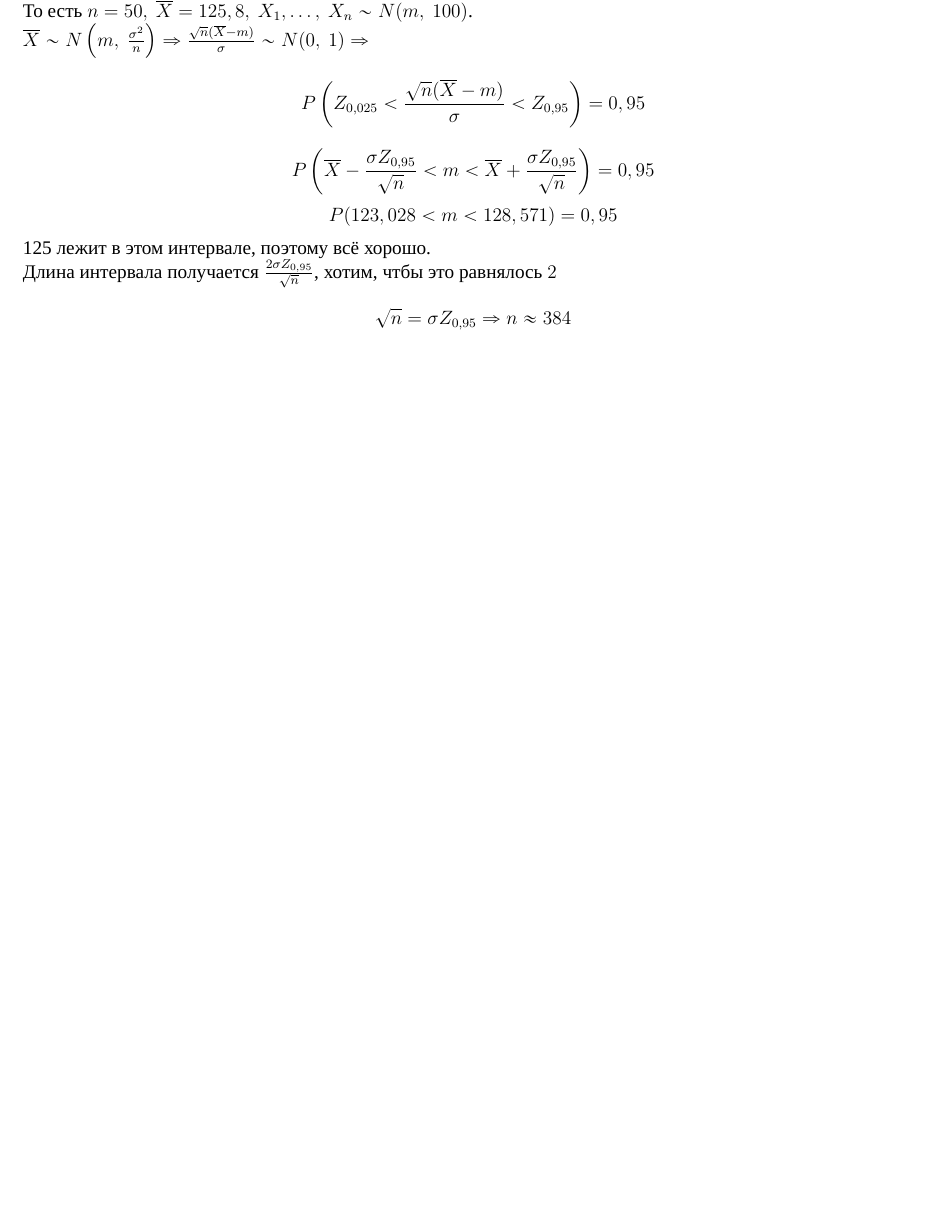
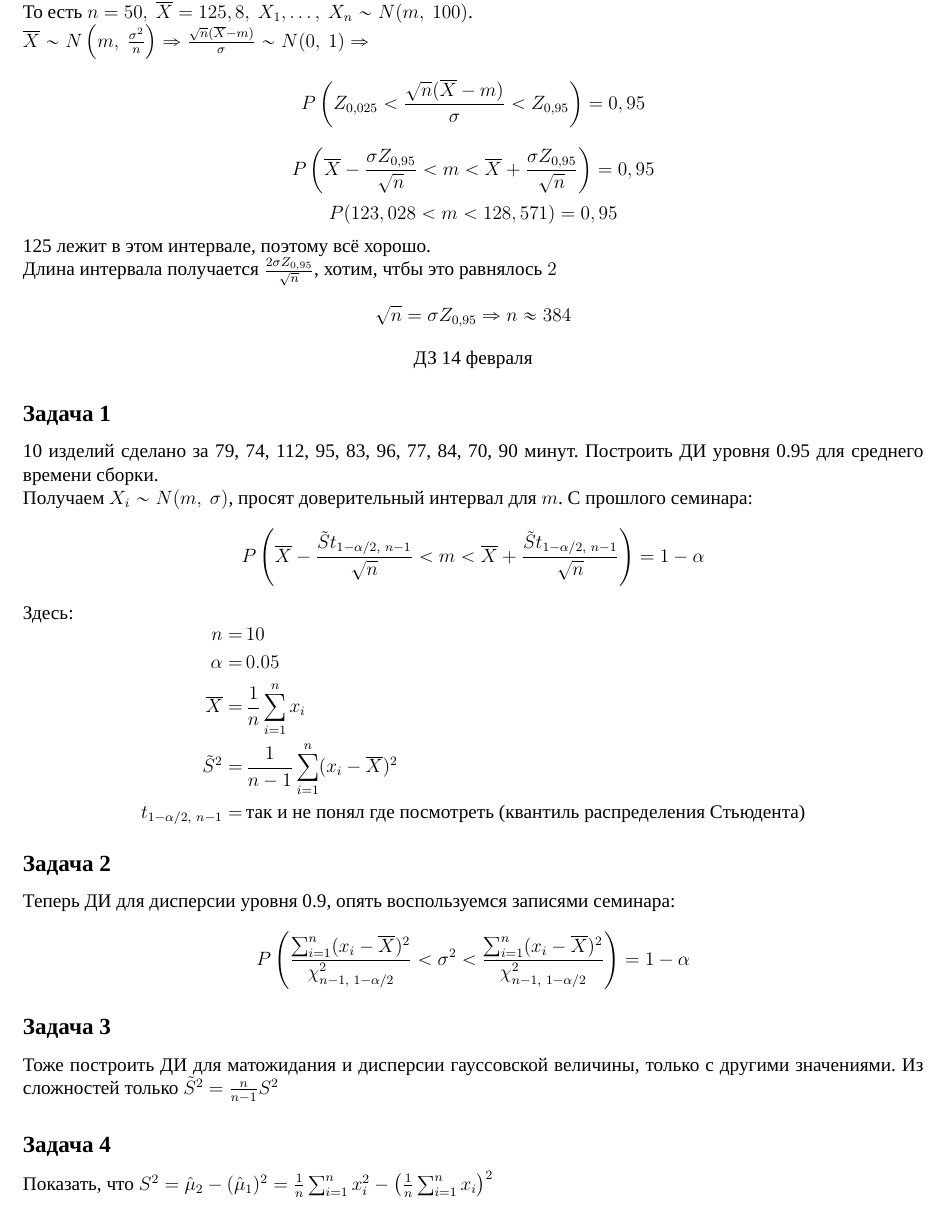
Before and after one commit to BaGGeRTeaMYT/HSE-FCS-SE-231-lessons, a LaTeX document (MatStat/sem.tex): part of page 11 of 11, cut so that both start at the same text, the shorter picture padded with empty space. Compiled offline with XeLaTeX; a missing font is replaced by an installed copy or a similar font.

Commit message:
some of hw

```diff
--- a/MatStat/sem.tex
+++ b/MatStat/sem.tex
@@ -464,4 +464,31 @@ $\overline{X} \sim N\left(m,\ \frac{\sigma^2}{n}\right)\Rightarrow \frac{\sqrt{n
 125 лежит в этом интервале, поэтому всё хорошо.\\
 Длина интервала получается $\frac{2\sigma Z_{0,95}}{\sqrt{n}}$, хотим, чтбы это равнялось $2$
 \[\sqrt{n} = \sigma Z_{0,95} \Rightarrow n \approx 384\]
+
+\begin{center}
+    ДЗ 14 февраля
+\end{center}
+\subsection*{Задача 1}
+10 изделий сделано за 79, 74, 112, 95, 83, 96, 77, 84, 70, 90 минут. Построить ДИ уровня 0.95 для среднего времени сборки.\\
+Получаем $X_i \sim N(m,\ \sigma)$, просят доверительный интервал для $m$. С прошлого семинара:
+\[P\left( \overline{X} - \frac{\tilde S t_{1 - \alpha/2,\ n - 1}}{\sqrt{n}} < m < \overline{X} + \frac{\tilde S t_{1 - \alpha/2,\ n - 1}}{\sqrt{n}} \right) = 1 - \alpha\]
+Здесь:
+\begin{equation*}
+    \begin{aligned}
+        n =&\, 10\\
+        \alpha =&\, 0.05\\
+        \overline{X} =&\, \frac{1}{n} \sum_{i = 1}^{n} x_i\\
+        \tilde S^2 =&\, \frac{1}{n - 1}\sum_{i = 1}^{n} (x_i - \overline{X})^2\\
+        t_{1 - \alpha/2,\ n - 1} =&\, \text{так и не понял где посмотреть (квантиль распределения Стьюдента)}\\
+    \end{aligned}
+\end{equation*}
+
+\subsection*{Задача 2}
+Теперь ДИ для дисперсии уровня 0.9, опять воспользуемся записями семинара:
+\[P\left(\frac{\sum_{i = 1}^{n} (x_i - \overline{X})^2}{\chi^2_{n - 1,\ 1 - \alpha/2}} < \sigma^2 < \frac{\sum_{i = 1}^{n} (x_i - \overline{X})^2}{\chi^2_{n - 1,\ 1 - \alpha/2}} \right) = 1 - \alpha\]
+
+\subsection*{Задача 3}
+Тоже построить ДИ для матожидания и дисперсии гауссовской величины, только с другими значениями. Из сложностей только $\tilde S^2 = \frac{n}{n - 1} S^2$
+\subsection*{Задача 4}
+Показать, что $S^2 = \hat \mu_2 - (\hat \mu_1)^2 = \frac{1}{n} \sum_{i = 1}^{n} x_i^2 - \left( \frac{1}{n}\sum_{i = 1}^{n} x_i \right)^2$
 \end{document}
```
Also changed, not shown: MatStat/sem.pdf.
